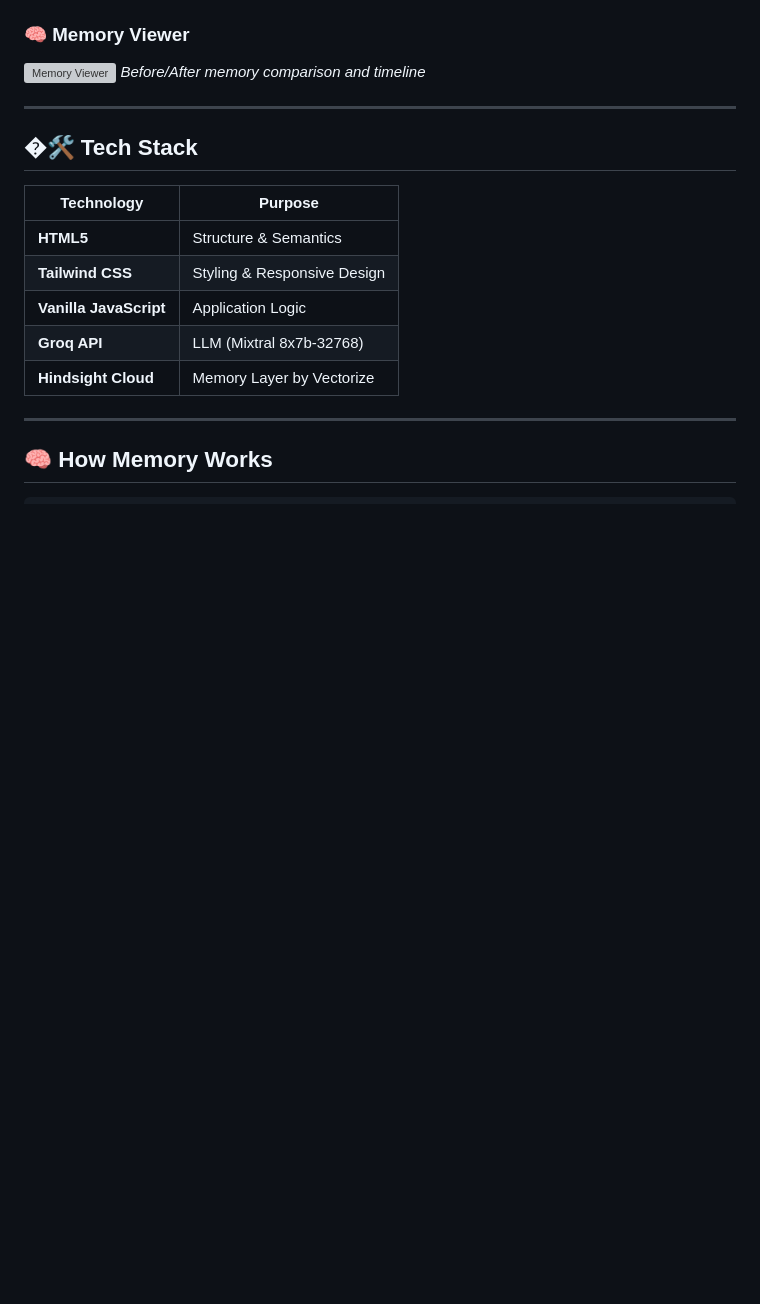
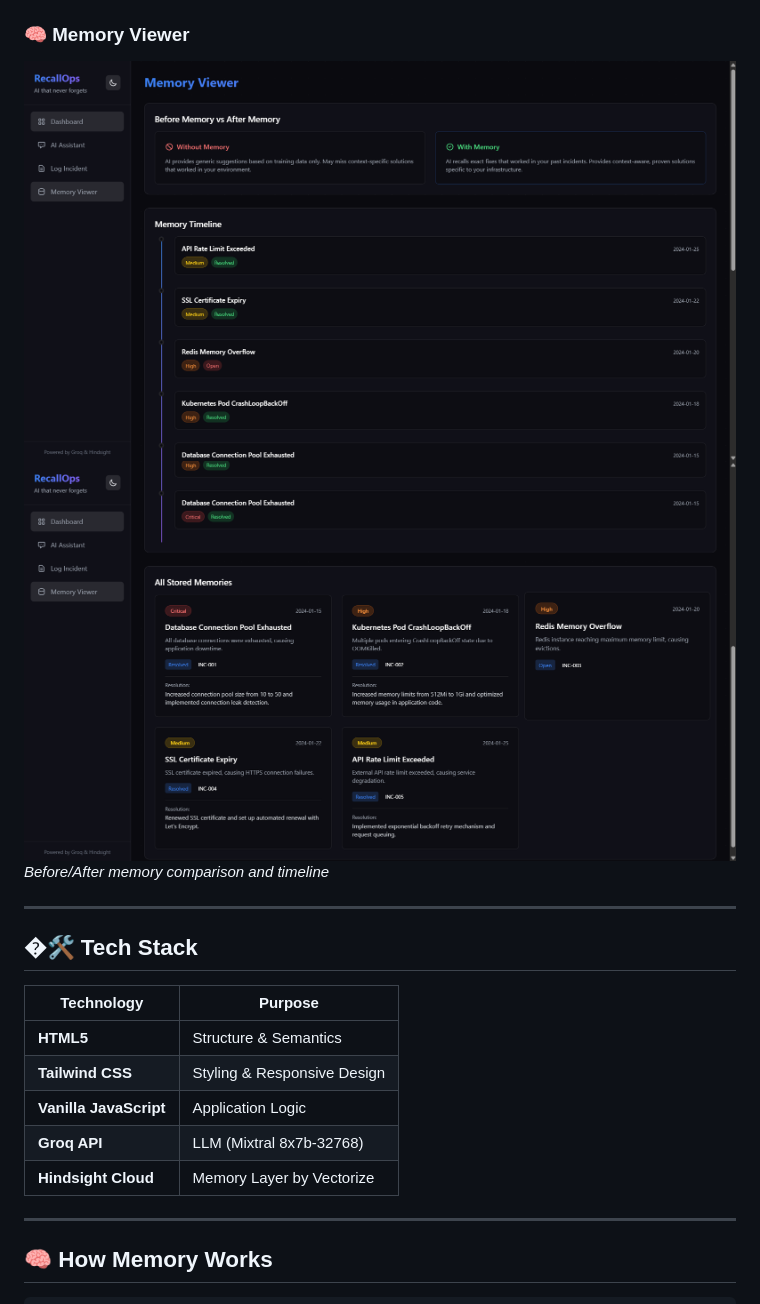
Before and after one commit to codexxxx07/HackBharat_Pre, a Markdown page: README.md, the part around the change printed below. Rendered like a GitHub page; pictures changed too: assets/Img4.png (added), assets/Img5.png (added); blank space fills up the shorter version; grey boxes are pictures that could not be loaded.

```diff
--- a/README.md
+++ b/README.md
@@ -54,7 +54,8 @@ RecallOps is an intelligent AI agent that remembers every past server incident a
 *Incident logging form with auto-save to Hindsight*
 
 ### 🧠 Memory Viewer
-![Memory Viewer](screenshots/memory-viewer.png)
+![Memory Viewer](/assets/Img4.png)
+![Memory Viewer](/assets/Img5.png)
 *Before/After memory comparison and timeline*
 
 ---
```
Also changed, not shown: other parts of README.md (+3 -3 lines), assets/Img1.png (added), assets/Img2.png (added), assets/Img3.png (added).
